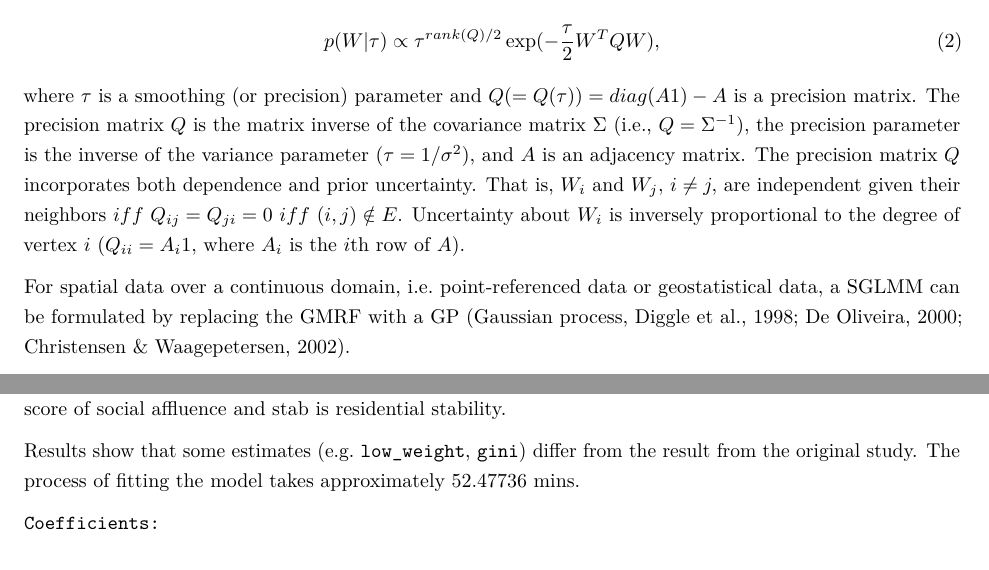
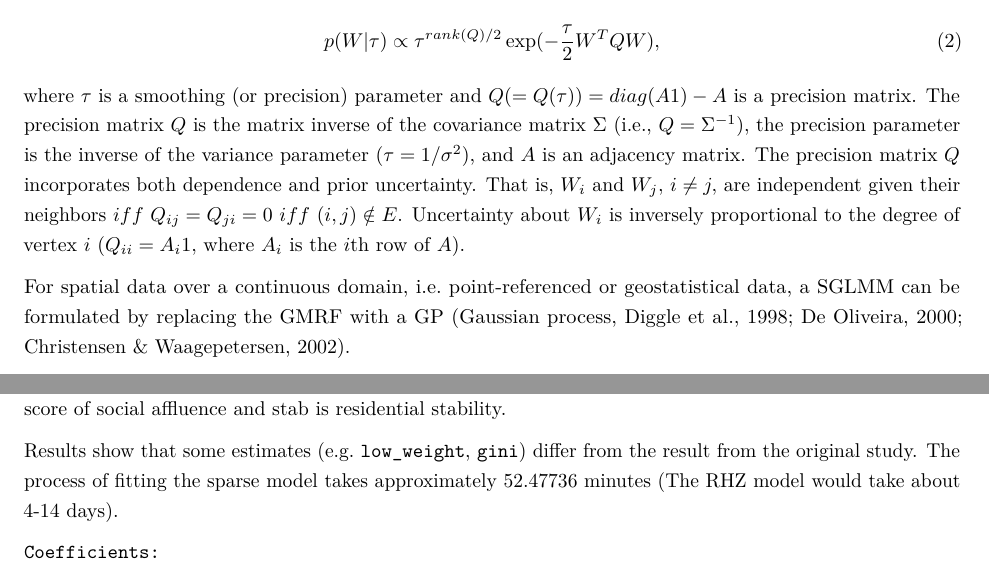
Before and after one commit to franceslinyc/Spatial-GLMM-A-Review-2022, an R Markdown document (reporting/Lin_ST652_Project.Rmd): two parts of pages 2 and 9 of 11, joined at a grey line, cut so that both start at the same text. Rendered offline with R 4.5, knitr and Pandoc, then LaTeX, with nearby package versions.

Commit message:
Minor edit

````diff
--- a/reporting/Lin_ST652_Project.Rmd
+++ b/reporting/Lin_ST652_Project.Rmd
@@ -41,7 +41,7 @@ p(W|\tau) \propto \tau^{rank(Q)/2} \exp(- \frac{\tau} {2} W^T Q W), \tag{2}
 $$
 where $\tau$ is a smoothing (or precision) parameter and $Q (= Q(\tau)) = diag(A1) - A$ is a precision matrix. The precision matrix $Q$ is the matrix inverse of the covariance matrix $\Sigma$ (i.e., $Q = \Sigma^{-1}$), the precision parameter is the inverse of the variance parameter ($\tau = 1/ \sigma^2$), and $A$ is an adjacency matrix. The precision matrix $Q$ incorporates both dependence and prior uncertainty. That is, $W_i$ and $W_j,$ $i \neq j,$ are independent given their neighbors $iff$ $Q_{ij} = Q_{ji} = 0$ $iff$ $(i,j) \notin E$. Uncertainty about $W_i$ is inversely proportional to the degree of vertex $i$ ($Q_{ii} = A_i1,$ where $A_i$ is the $i$th row of $A$).
 
-For spatial data over a continuous domain, i.e. point-referenced data or geostatistical data, a SGLMM can be formulated by replacing the GMRF with a GP (Gaussian process, Diggle et al., 1998; De Oliveira, 2000; Christensen & Waagepetersen, 2002).
+For spatial data over a continuous domain, i.e. point-referenced or geostatistical data, a SGLMM can be formulated by replacing the GMRF with a GP (Gaussian process, Diggle et al., 1998; De Oliveira, 2000; Christensen & Waagepetersen, 2002).
 
 Since prior (2) is improper ($Q$ is singular), the SGLMM is restricted to a Bayesian or restricted maximum likelihood (REML) analysis. In contrast, the models in Section 3 and 4 have invertible precision matrices, so both classical and Bayesian analyses can be considered, but Bayesian terminology are used throughout the paper.
 
@@ -207,7 +207,7 @@ E(deaths_i | \beta, \delta_S) = birth_{Si} \exp(\beta_0 + \beta_1 low_i + \beta_
 $$
 where death is the number of infant deaths, births is the number of live births, low is the rate of low birth weight, black is the percentage of black residents according to the 2000 US census, hisp is the percentage of Hispanic residents (2000 US census), gini is the Gini coefficient which measures income inequality, aff is a score of social affluence and stab is residential stability.
 
-Results show that some estimates (e.g. `low_weight`, `gini`) differ from the result from the original study. The process of fitting the model takes approximately $52.47736$ mins.
+Results show that some estimates (e.g. `low_weight`, `gini`) differ from the result from the original study. The process of fitting the sparse model takes approximately $52.47736$ minutes (The RHZ model would take about 4-14 days).
 ```{}
 Coefficients:
 
````
Also changed, not shown: reporting/Lin_ST652_Project.pdf.
